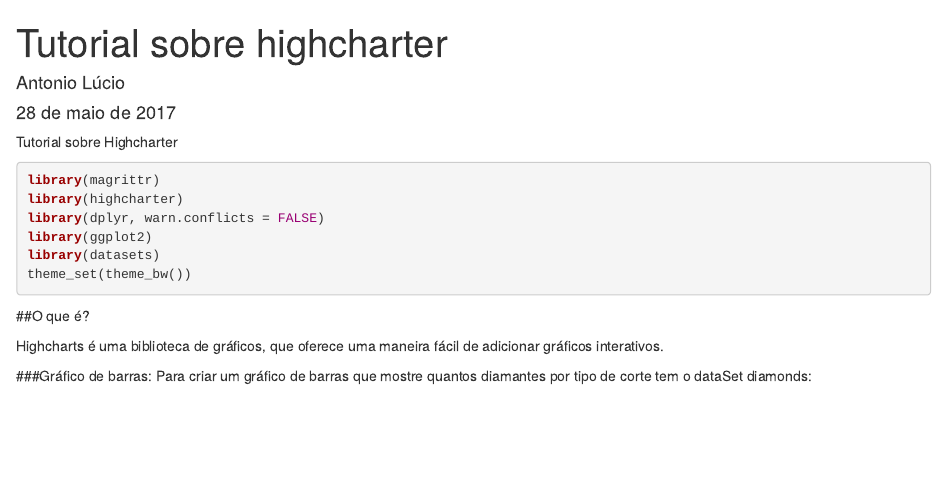
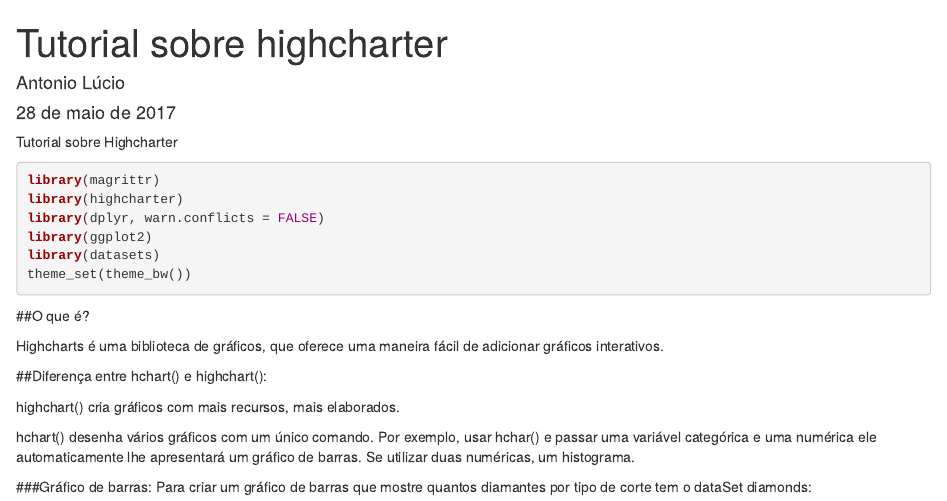
Before and after one commit to luciojp/DidaticaAD1, an R Markdown document (tutorialHighcharter.Rmd): the page in a window 1100 px wide, from its top. Rendered offline with R 4.5, knitr and Pandoc, with nearby package versions; some code elsewhere in the file could not run offline.

Commit message:
Adicionado diferença entre hchart() e highchart()

```diff
--- a/tutorialHighcharter.Rmd
+++ b/tutorialHighcharter.Rmd
@@ -24,6 +24,12 @@ theme_set(theme_bw())
 
 Highcharts é uma biblioteca de gráficos, que oferece uma maneira fácil de adicionar gráficos interativos.
 
+##Diferença entre hchart() e highchart():
+
+highchart() cria gráficos com mais recursos, mais elaborados.
+
+hchart() desenha vários gráficos com um único comando.
+Por exemplo, usar hchar() e passar uma variável categórica e uma numérica ele automaticamente lhe apresentará um gráfico de barras. Se utilizar duas numéricas, um histograma.
 
 ###Gráfico de barras:
 Para criar um gráfico de barras que mostre quantos diamantes por tipo de corte tem o dataSet diamonds:
```
